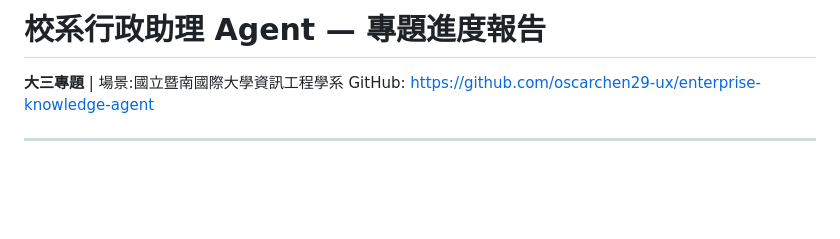
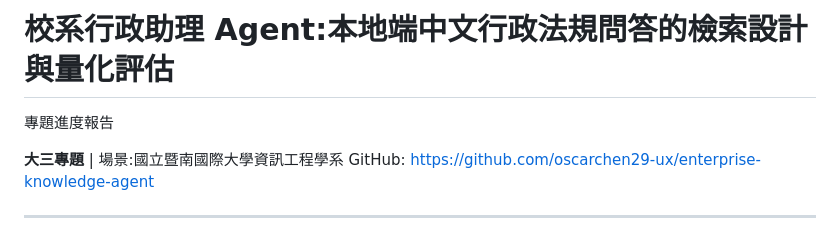
Before and after one commit to oscarchen29-ux/enterprise-knowledge-agent, a Markdown page: REPORT.md, the part around the change. Rendered like a GitHub page; blank space fills up the shorter version.

```diff
--- a/REPORT.md
+++ b/REPORT.md
@@ -1,4 +1,6 @@
-# 校系行政助理 Agent — 專題進度報告
+# 校系行政助理 Agent:本地端中文行政法規問答的檢索設計與量化評估
+
+專題進度報告
 
 **大三專題** | 場景:國立暨南國際大學資訊工程學系
 GitHub: https://github.com/oscarchen29-ux/enterprise-knowledge-agent
```
Also changed, not shown: README.md (+2 -2 lines).
